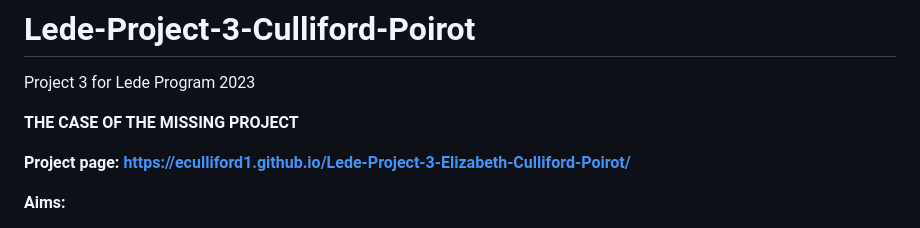
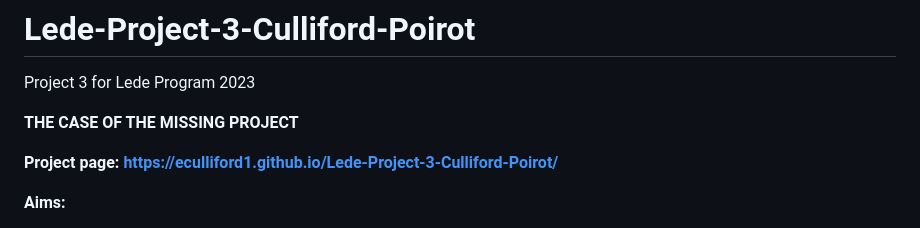
Before and after one commit to eculliford1/Lede-Project-3-Culliford-Poirot, a Markdown page: README.md, the part around the change. Rendered like a GitHub page.

```diff
--- a/README.md
+++ b/README.md
@@ -3,7 +3,7 @@ Project 3 for Lede Program 2023
 
 **THE CASE OF THE MISSING PROJECT**
 
-**Project page: https://eculliford1.github.io/Lede-Project-3-Elizabeth-Culliford-Poirot/**
+**Project page: https://eculliford1.github.io/Lede-Project-3-Culliford-Poirot/**
 
 **Aims:**
 -	To analyse the plots of Agatha Christie’s Poirot novels and determine likely formulas for these murder mysteries
```
